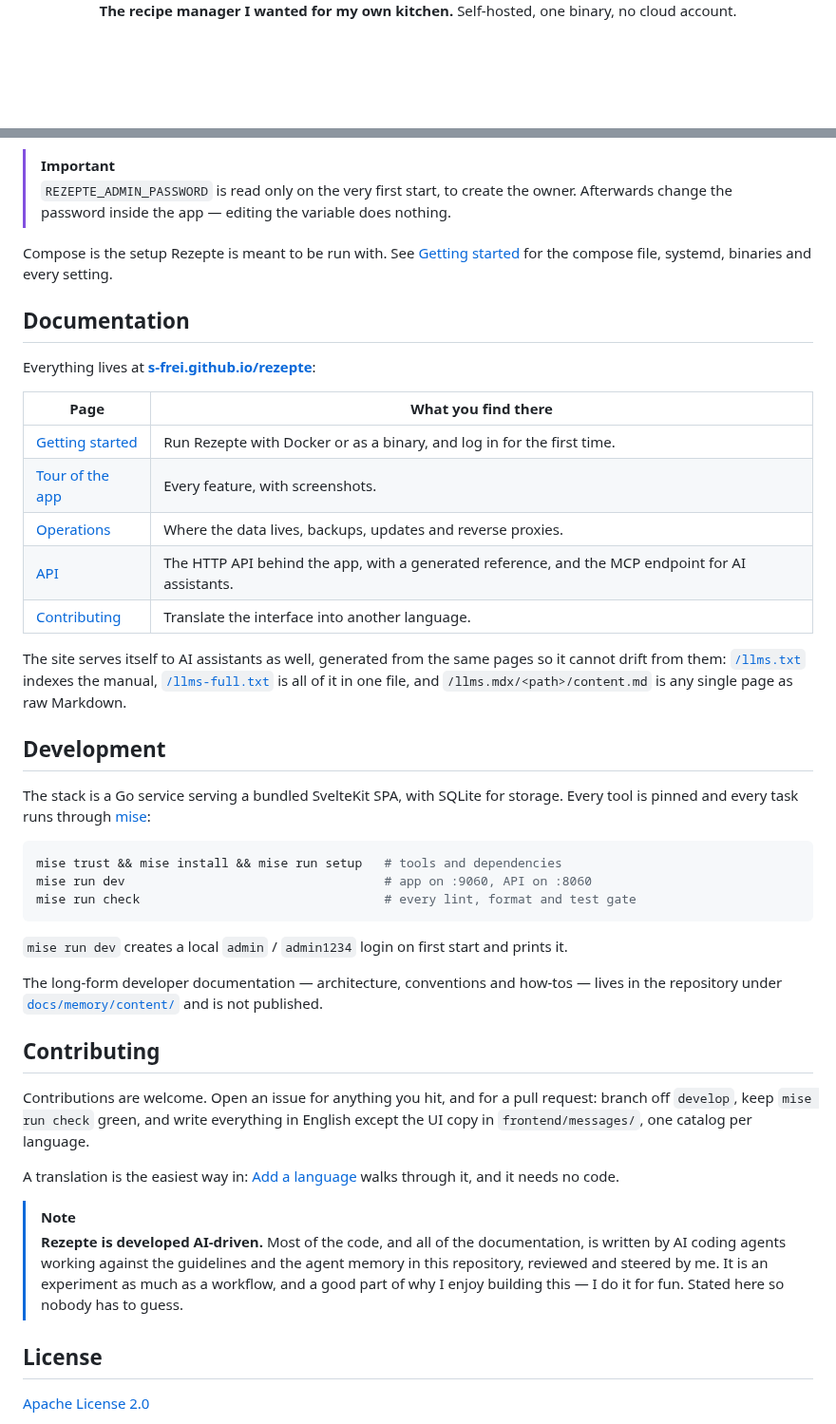
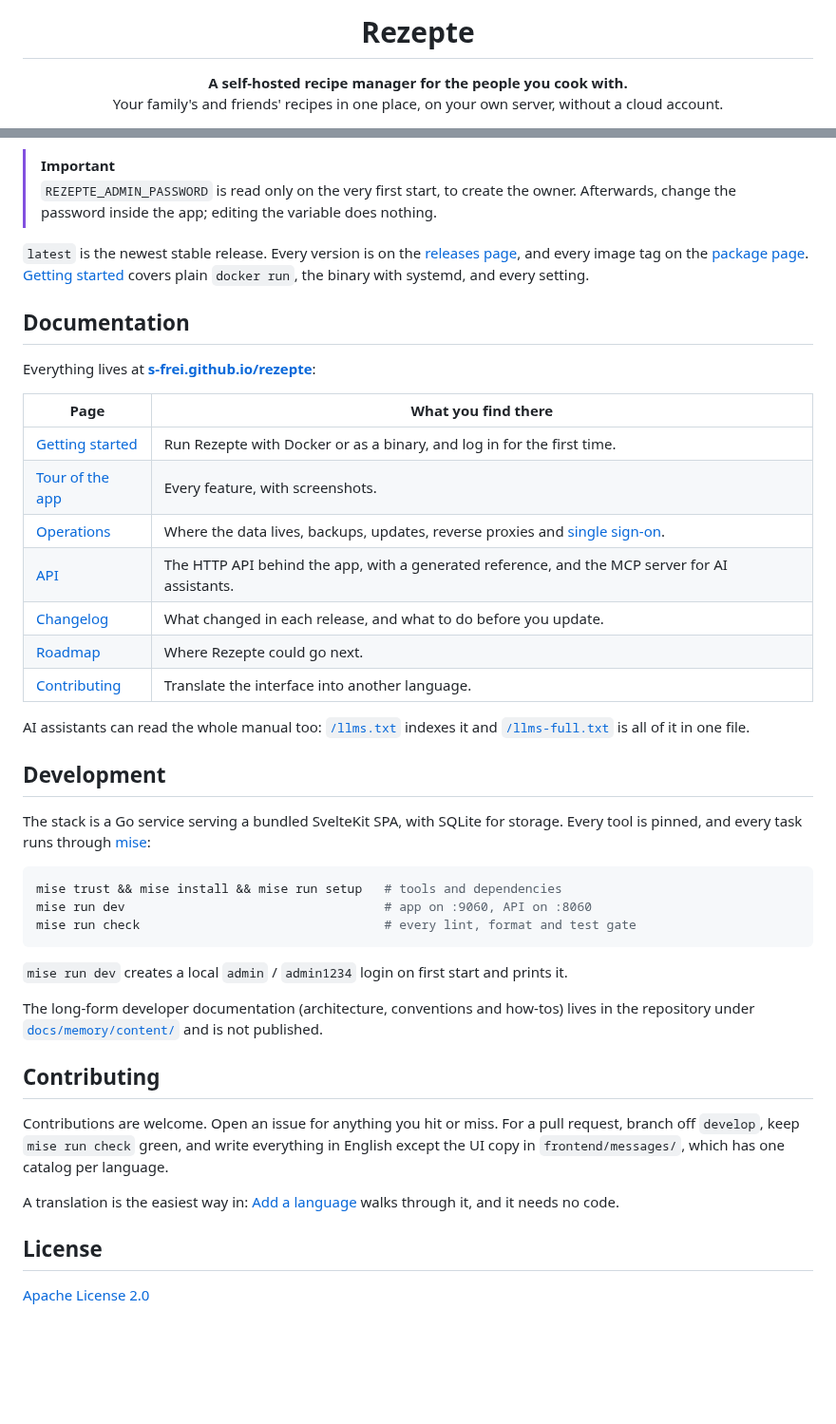
Before and after one commit to s-frei/rezepte, a Markdown page: README.md, 2 parts joined by grey strips. Shown at 95% size. GitHub-like rendering; blank space fills up the shorter version.

````diff
--- a/README.md
+++ b/README.md
@@ -4,4 +4,7 @@
 
-**The recipe manager I wanted for my own kitchen.** Self-hosted, one binary, no cloud account.
+# Rezepte
+
+**A self-hosted recipe manager for the people you cook with.**<br>
+Your family's and friends' recipes in one place, on your own server, without a cloud account.
 
 [![CI](https://github.com/s-frei/rezepte/actions/workflows/ci.yml/badge.svg)](https://github.com/s-frei/rezepte/actions/workflows/ci.yml)
@@ -77,8 +114,8 @@ Open <http://localhost:8060> and log in as **`admin`** with the password you set
 
 > [!IMPORTANT]
-> `REZEPTE_ADMIN_PASSWORD` is read only on the very first start, to create the owner. Afterwards change the password inside the app — editing the variable does nothing.
+> `REZEPTE_ADMIN_PASSWORD` is read only on the very first start, to create the owner. Afterwards, change the password inside the app; editing the variable does nothing.
 
-Compose is the setup Rezepte is meant to be run with. See [Getting started](https://s-frei.github.io/rezepte/getting-started/) for the compose file, systemd, binaries and every setting.
+`latest` is the newest stable release. Every version is on the [releases page](https://github.com/s-frei/rezepte/releases), and every image tag on the [package page](https://github.com/s-frei/rezepte/pkgs/container/rezepte). [Getting started](https://s-frei.github.io/rezepte/getting-started/) covers plain `docker run`, the binary with systemd, and every setting.
 
 ## Documentation
 
@@ -88,15 +125,17 @@ Everything lives at **[s-frei.github.io/rezepte](https://s-frei.github.io/rezept
 | --- | --- |
 | [Getting started](https://s-frei.github.io/rezepte/getting-started/) | Run Rezepte with Docker or as a binary, and log in for the first time. |
 | [Tour of the app](https://s-frei.github.io/rezepte/guide/) | Every feature, with screenshots. |
-| [Operations](https://s-frei.github.io/rezepte/operations/data-and-backup/) | Where the data lives, backups, updates and reverse proxies. |
-| [API](https://s-frei.github.io/rezepte/api/) | The HTTP API behind the app, with a generated reference, and the MCP endpoint for AI assistants. |
+| [Operations](https://s-frei.github.io/rezepte/operations/data-and-backup/) | Where the data lives, backups, updates, reverse proxies and [single sign-on](https://s-frei.github.io/rezepte/operations/single-sign-on/). |
+| [API](https://s-frei.github.io/rezepte/api/) | The HTTP API behind the app, with a generated reference, and the MCP server for AI assistants. |
+| [Changelog](https://s-frei.github.io/rezepte/changelog/) | What changed in each release, and what to do before you update. |
+| [Roadmap](https://s-frei.github.io/rezepte/roadmap/) | Where Rezepte could go next. |
 | [Contributing](https://s-frei.github.io/rezepte/contributing/add-a-language/) | Translate the interface into another language. |
 
-The site serves itself to AI assistants as well, generated from the same pages so it cannot drift from them: [`/llms.txt`](https://s-frei.github.io/rezepte/llms.txt) indexes the manual, [`/llms-full.txt`](https://s-frei.github.io/rezepte/llms-full.txt) is all of it in one file, and `/llms.mdx/<path>/content.md` is any single page as raw Markdown.
+AI assistants can read the whole manual too: [`/llms.txt`](https://s-frei.github.io/rezepte/llms.txt) indexes it and [`/llms-full.txt`](https://s-frei.github.io/rezepte/llms-full.txt) is all of it in one file.
 
 ## Development
 
-The stack is a Go service serving a bundled SvelteKit SPA, with SQLite for storage. Every tool is pinned and every task runs through [mise](https://mise.jdx.dev):
+The stack is a Go service serving a bundled SvelteKit SPA, with SQLite for storage. Every tool is pinned, and every task runs through [mise](https://mise.jdx.dev):
 
 ```bash
 mise trust && mise install && mise run setup   # tools and dependencies
@@ -106,16 +145,13 @@ mise run check                                 # every lint, format and test gat
 
 `mise run dev` creates a local `admin` / `admin1234` login on first start and prints it.
 
-The long-form developer documentation — architecture, conventions and how-tos — lives in the repository under [`docs/memory/content/`](docs/memory/content/) and is not published.
+The long-form developer documentation (architecture, conventions and how-tos) lives in the repository under [`docs/memory/content/`](docs/memory/content/) and is not published.
 
 ## Contributing
 
-Contributions are welcome. Open an issue for anything you hit, and for a pull request: branch off `develop`, keep `mise run check` green, and write everything in English except the UI copy in `frontend/messages/`, one catalog per language.
+Contributions are welcome. Open an issue for anything you hit or miss. For a pull request, branch off `develop`, keep `mise run check` green, and write everything in English except the UI copy in `frontend/messages/`, which has one catalog per language.
 
 A translation is the easiest way in: [Add a language](https://s-frei.github.io/rezepte/contributing/add-a-language/) walks through it, and it needs no code.
-
-> [!NOTE]
-> **Rezepte is developed AI-driven.** Most of the code, and all of the documentation, is written by AI coding agents working against the guidelines and the agent memory in this repository, reviewed and steered by me. It is an experiment as much as a workflow, and a good part of why I enjoy building this — I do it for fun. Stated here so nobody has to guess.
 
 ## License
 
````
Also changed, not shown: other parts of README.md (+78 -44 lines), assets/readme/cook-mode-mobile-dark.png (added), assets/readme/cook-mode-mobile-light.png (added), 4 other files.
